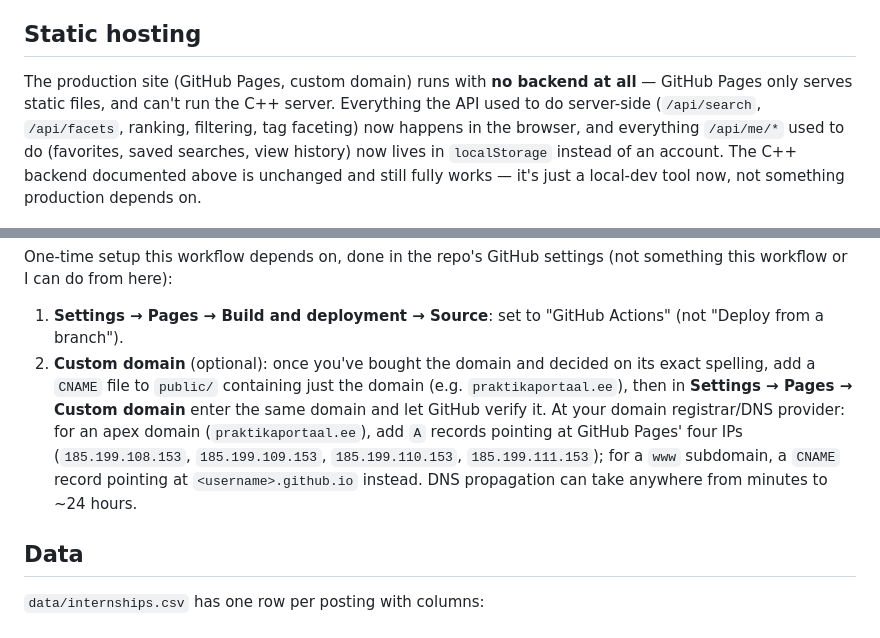
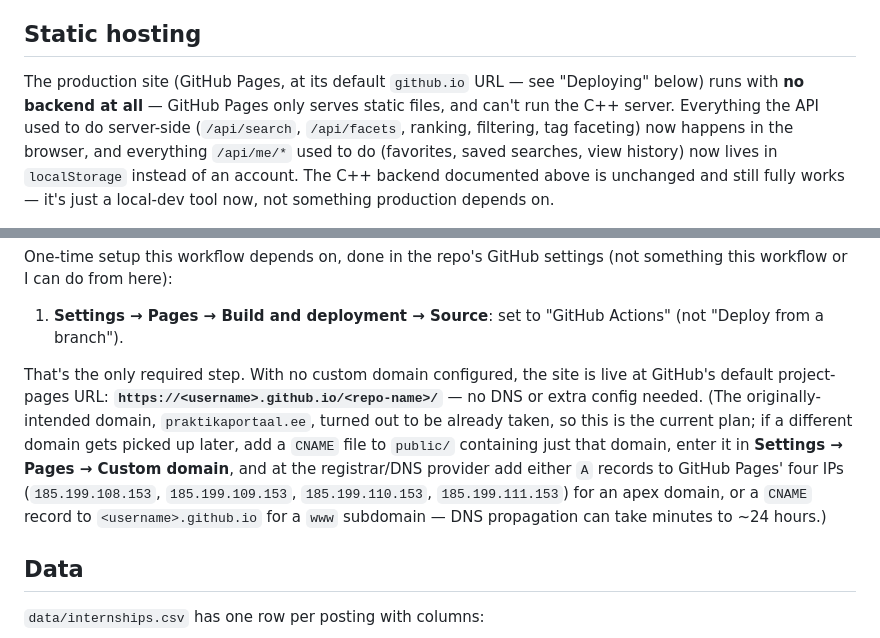
Before and after one commit to rasmus11423/praktikum, a Markdown page: README.md, 2 parts joined by grey strips. Drawn GitHub-style.

Commit message:
Drop custom-domain plan from README — praktikaportaal.ee is taken
Use GitHub Pages' default github.io URL for now; keep the custom-domain
setup steps documented as an optional later addition instead.

Co-Authored-By: Claude Sonnet 5 <noreply@anthropic.com>

```diff
--- a/README.md
+++ b/README.md
@@ -359,7 +359,8 @@ that haven't been made yet.
 
 ## Static hosting
 
-The production site (GitHub Pages, custom domain) runs with **no backend at
+The production site (GitHub Pages, at its default `github.io` URL — see
+"Deploying" below) runs with **no backend at
 all** — GitHub Pages only serves static files, and can't run the C++ server.
 Everything the API used to do server-side (`/api/search`, `/api/facets`,
 ranking, filtering, tag faceting) now happens in the browser, and everything
@@ -419,15 +420,19 @@ One-time setup this workflow depends on, done in the repo's GitHub settings
 (not something this workflow or I can do from here):
 1. **Settings → Pages → Build and deployment → Source**: set to "GitHub
    Actions" (not "Deploy from a branch").
-2. **Custom domain** (optional): once you've bought the domain and decided on
-   its exact spelling, add a `CNAME` file to `public/` containing just the
-   domain (e.g. `praktikaportaal.ee`), then in **Settings → Pages → Custom
-   domain** enter the same domain and let GitHub verify it. At your domain
-   registrar/DNS provider: for an apex domain (`praktikaportaal.ee`), add `A`
-   records pointing at GitHub Pages' four IPs (`185.199.108.153`,
-   `185.199.109.153`, `185.199.110.153`, `185.199.111.153`); for a `www`
-   subdomain, a `CNAME` record pointing at `<username>.github.io` instead.
-   DNS propagation can take anywhere from minutes to ~24 hours.
+
+That's the only required step. With no custom domain configured, the site is
+live at GitHub's default project-pages URL:
+**`https://<username>.github.io/<repo-name>/`** — no DNS or extra config
+needed. (The originally-intended domain, `praktikaportaal.ee`, turned out to
+be already taken, so this is the current plan; if a different domain gets
+picked up later, add a `CNAME` file to `public/` containing just that domain,
+enter it in **Settings → Pages → Custom domain**, and at the registrar/DNS
+provider add either `A` records to GitHub Pages' four IPs
+(`185.199.108.153`, `185.199.109.153`, `185.199.110.153`,
+`185.199.111.153`) for an apex domain, or a `CNAME` record to
+`<username>.github.io` for a `www` subdomain — DNS propagation can take
+minutes to ~24 hours.)
 
 ## Data
 
```
